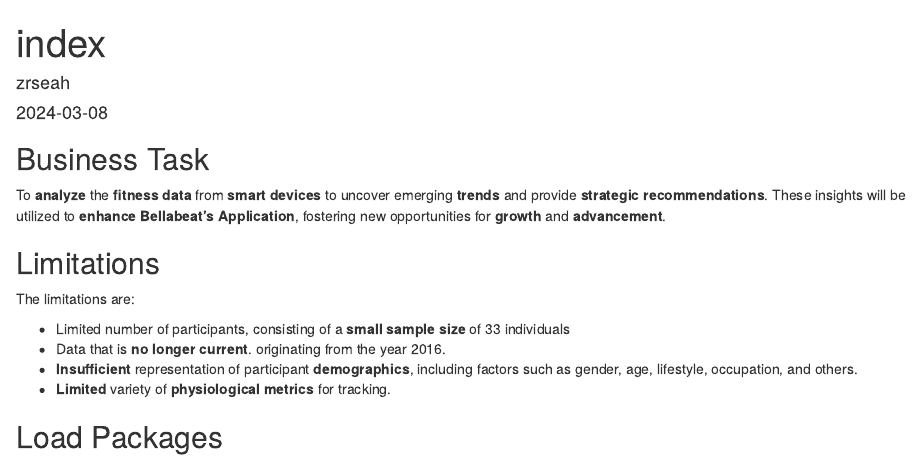
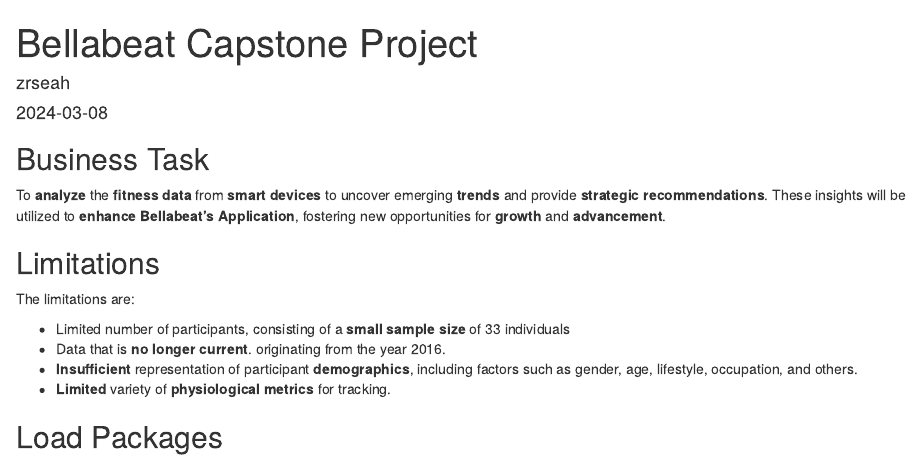
Before and after one commit to zrseah/Capstone_Project-, an R Markdown document (docs/index.Rmd): the page in a window 1100 px wide, from its top. Rendered offline with R 4.5, knitr and Pandoc, with nearby package versions; some code elsewhere in the file could not run offline; column names are cleaned by a stand-in for the janitor package.

Commit message:
edited title

```diff
--- a/docs/index.Rmd
+++ b/docs/index.Rmd
@@ -1,5 +1,5 @@
 ---
-title: "index"
+title: "Bellabeat Capstone Project"
 author: "zrseah"
 date: "2024-03-08"
 output: html_document
```
